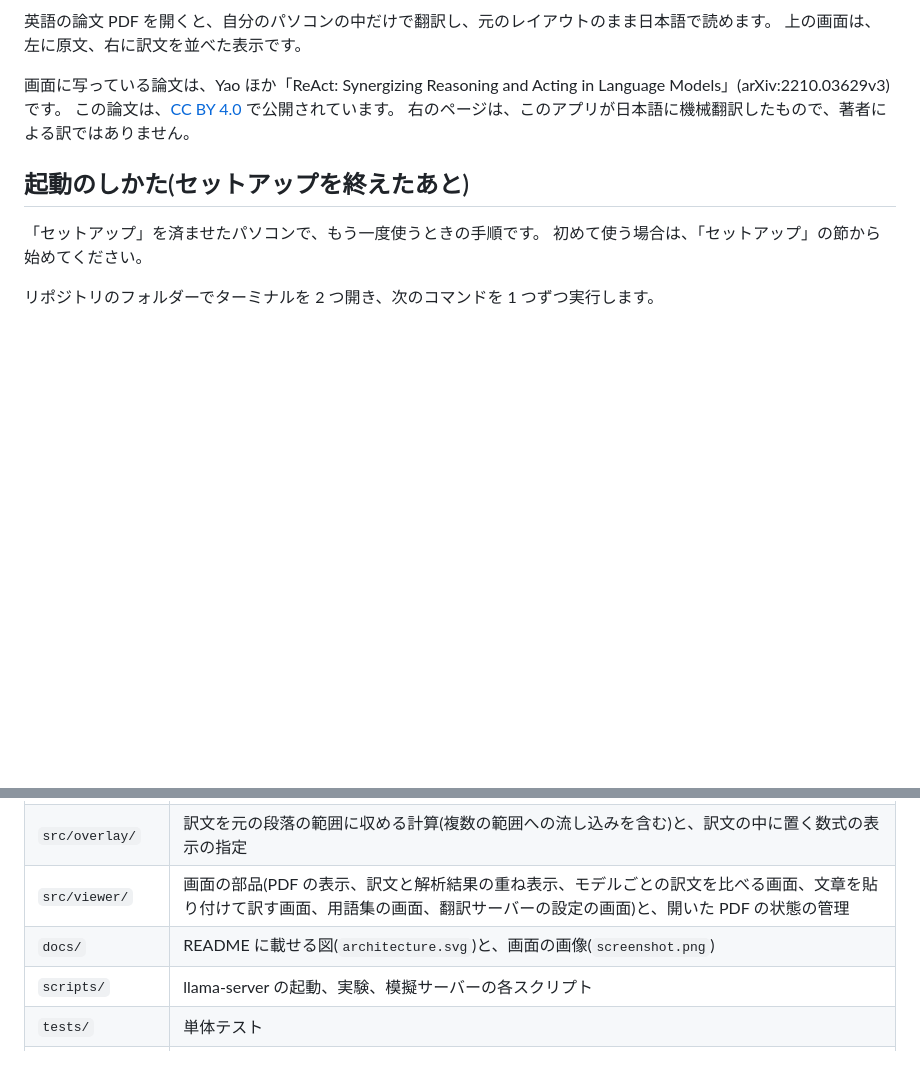
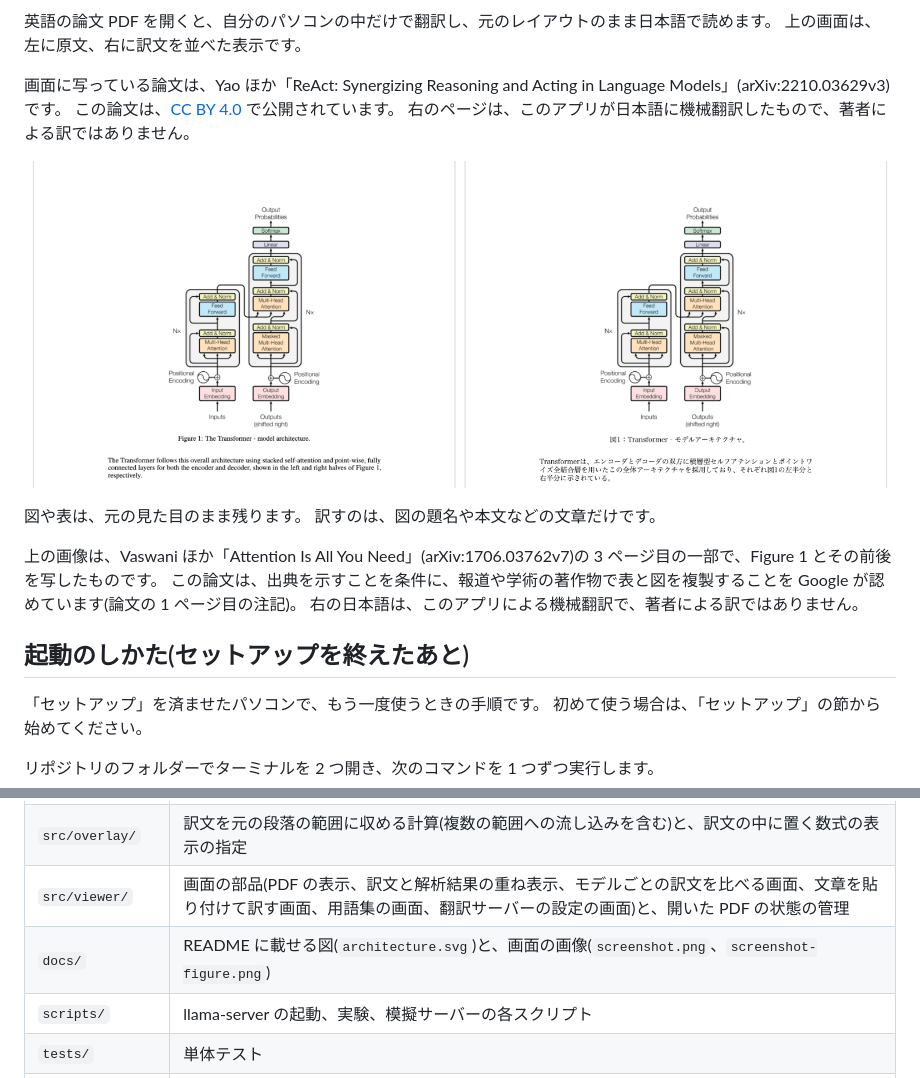
Before and after one commit to RentoYabuki06/translated-paper-pdf-viewer, a Markdown page: README.md, 2 parts joined by grey strips. Rendered like a GitHub page; pictures changed too: docs/screenshot-figure.png (added); blank space fills up the shorter version.

Commit message:
docs: README に、図のあるページを並べた画像を加える
Co-Authored-By: Claude Fable 5.2 <noreply@anthropic.com>

```diff
--- a/README.md
+++ b/README.md
@@ -8,6 +8,15 @@
 画面に写っている論文は、Yao ほか「ReAct: Synergizing Reasoning and Acting in Language Models」(arXiv:2210.03629v3)です。
 この論文は、[CC BY 4.0](https://creativecommons.org/licenses/by/4.0/) で公開されています。
 右のページは、このアプリが日本語に機械翻訳したもので、著者による訳ではありません。
+
+![図のあるページを並べた表示。左の原文と右の訳文で、図は同じ位置に同じ見た目で残り、図の題名と本文だけが日本語になっている](docs/screenshot-figure.png)
+
+図や表は、元の見た目のまま残ります。
+訳すのは、図の題名や本文などの文章だけです。
+
+上の画像は、Vaswani ほか「Attention Is All You Need」(arXiv:1706.03762v7)の 3 ページ目の一部で、Figure 1 とその前後を写したものです。
+この論文は、出典を示すことを条件に、報道や学術の著作物で表と図を複製することを Google が認めています(論文の 1 ページ目の注記)。
+右の日本語は、このアプリによる機械翻訳で、著者による訳ではありません。
 
 ## 起動のしかた(セットアップを終えたあと)
 
@@ -824,7 +833,7 @@ Web アプリでは、「翻訳サーバー」の画面の「llama-server の UR
 | `src/layout/` | レイアウト検出(モデルの実行、結果の読み取り、段落への種類の割り当て) |
 | `src/overlay/` | 訳文を元の段落の範囲に収める計算(複数の範囲への流し込みを含む)と、訳文の中に置く数式の表示の指定 |
 | `src/viewer/` | 画面の部品(PDF の表示、訳文と解析結果の重ね表示、モデルごとの訳文を比べる画面、文章を貼り付けて訳す画面、用語集の画面、翻訳サーバーの設定の画面)と、開いた PDF の状態の管理 |
-| `docs/` | README に載せる図(`architecture.svg`)と、画面の画像(`screenshot.png`) |
+| `docs/` | README に載せる図(`architecture.svg`)と、画面の画像(`screenshot.png`、`screenshot-figure.png`) |
 | `scripts/` | llama-server の起動、実験、模擬サーバーの各スクリプト |
 | `tests/` | 単体テスト |
 | `note/` | 機能ごとの実装の記録(目的、設計の判断、確かめたこと、確かめていないこと) |
```
Also changed, not shown: note/041_readme-figure-screenshot.md (added, +33 -0 lines).
